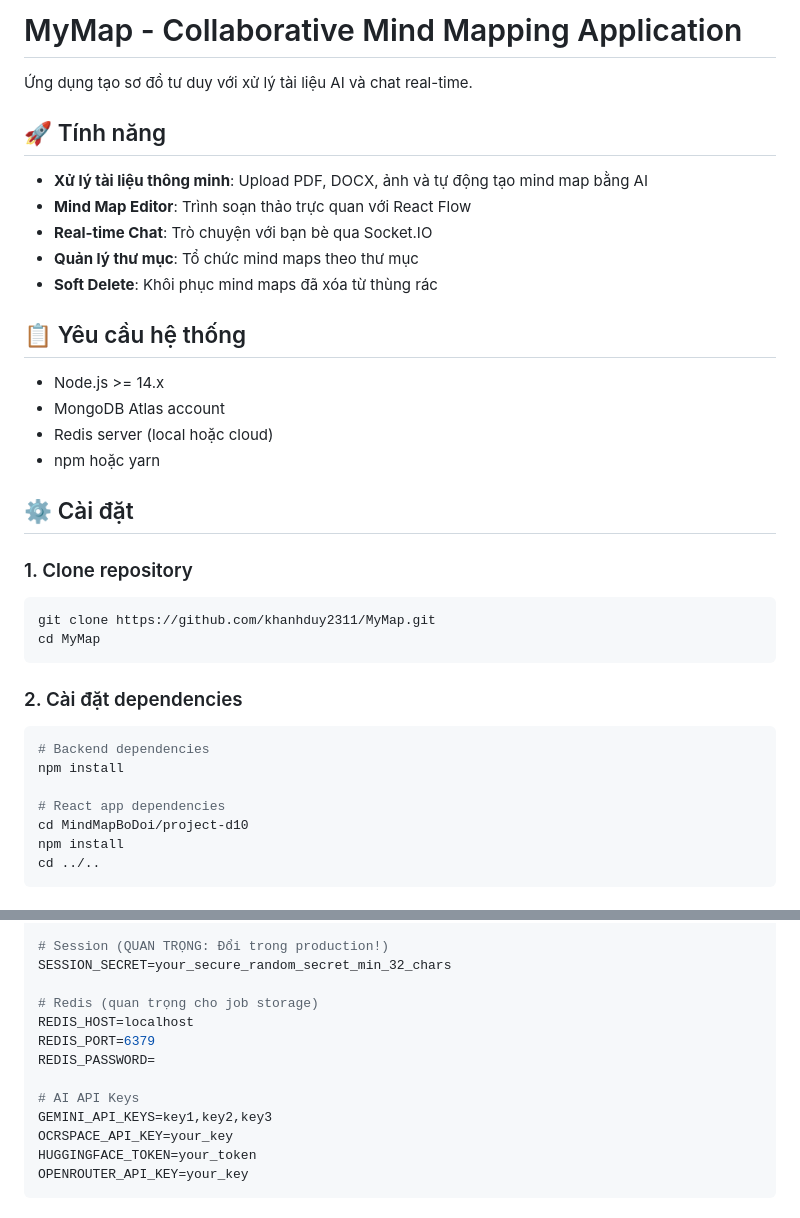
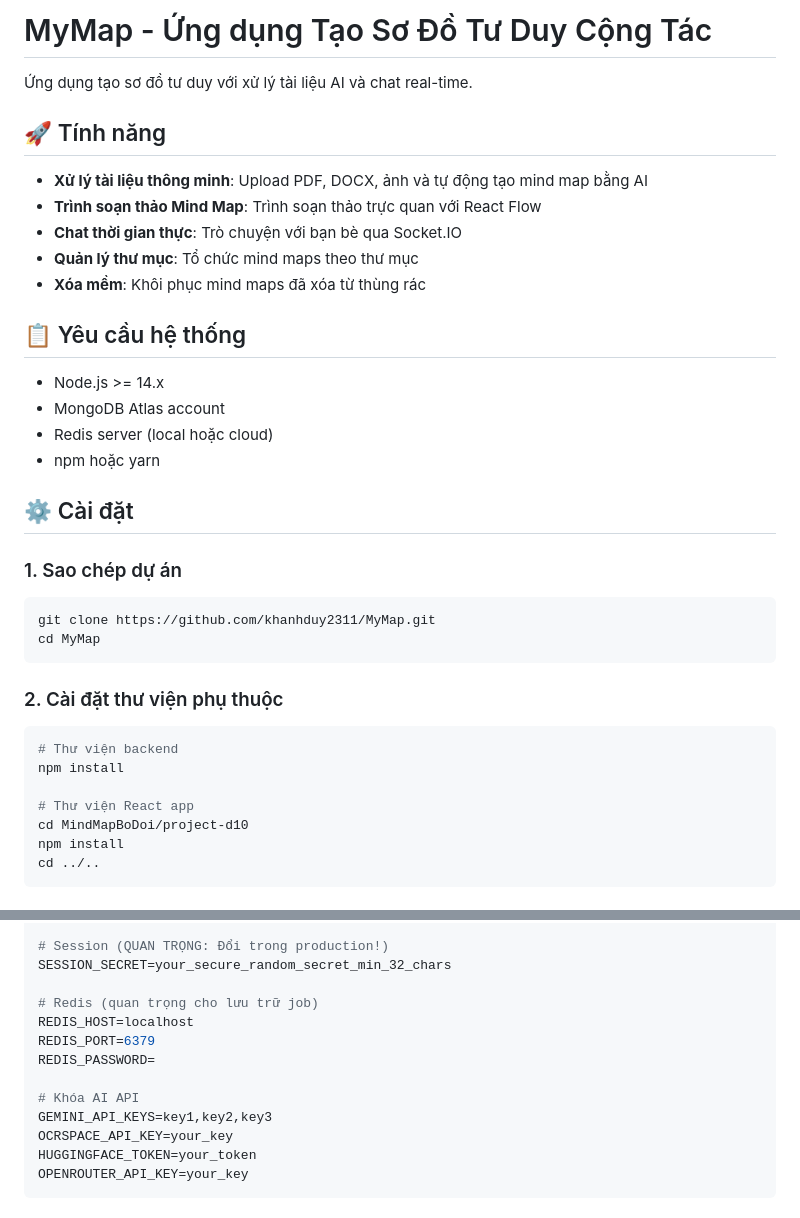
Before and after one commit to khanhduy2311/MyMap, a Markdown page: README.md, 2 parts joined by grey strips. Drawn GitHub-style.

````diff
--- a/README.md
+++ b/README.md
@@ -1,14 +1,14 @@
-# MyMap - Collaborative Mind Mapping Application
+# MyMap - Ứng dụng Tạo Sơ Đồ Tư Duy Cộng Tác
 
 Ứng dụng tạo sơ đồ tư duy với xử lý tài liệu AI và chat real-time.
 
 ## 🚀 Tính năng
 
 - **Xử lý tài liệu thông minh**: Upload PDF, DOCX, ảnh và tự động tạo mind map bằng AI
-- **Mind Map Editor**: Trình soạn thảo trực quan với React Flow
-- **Real-time Chat**: Trò chuyện với bạn bè qua Socket.IO
+- **Trình soạn thảo Mind Map**: Trình soạn thảo trực quan với React Flow
+- **Chat thời gian thực**: Trò chuyện với bạn bè qua Socket.IO
 - **Quản lý thư mục**: Tổ chức mind maps theo thư mục
-- **Soft Delete**: Khôi phục mind maps đã xóa từ thùng rác
+- **Xóa mềm**: Khôi phục mind maps đã xóa từ thùng rác
 
 ## 📋 Yêu cầu hệ thống
 
@@ -19,20 +19,20 @@
 
 ## ⚙️ Cài đặt
 
-### 1. Clone repository
+### 1. Sao chép dự án
 
 ```bash
 git clone https://github.com/khanhduy2311/MyMap.git
 cd MyMap
 ```
 
-### 2. Cài đặt dependencies
+### 2. Cài đặt thư viện phụ thuộc
 
 ```bash
-# Backend dependencies
+# Thư viện backend
 npm install
 
-# React app dependencies
+# Thư viện React app
 cd MindMapBoDoi/project-d10
 npm install
 cd ../..
@@ -55,12 +55,12 @@ MONGO_URI=mongodb+srv://your_connection_string
 # Session (QUAN TRỌNG: Đổi trong production!)
 SESSION_SECRET=your_secure_random_secret_min_32_chars
 
-# Redis (quan trọng cho job storage)
+# Redis (quan trọng cho lưu trữ job)
 REDIS_HOST=localhost
 REDIS_PORT=6379
 REDIS_PASSWORD=
 
-# AI API Keys
+# Khóa AI API
 GEMINI_API_KEYS=key1,key2,key3
 OCRSPACE_API_KEY=your_key
 HUGGINGFACE_TOKEN=your_token
````
Also changed, not shown: other parts of README.md (+68 -68 lines).
